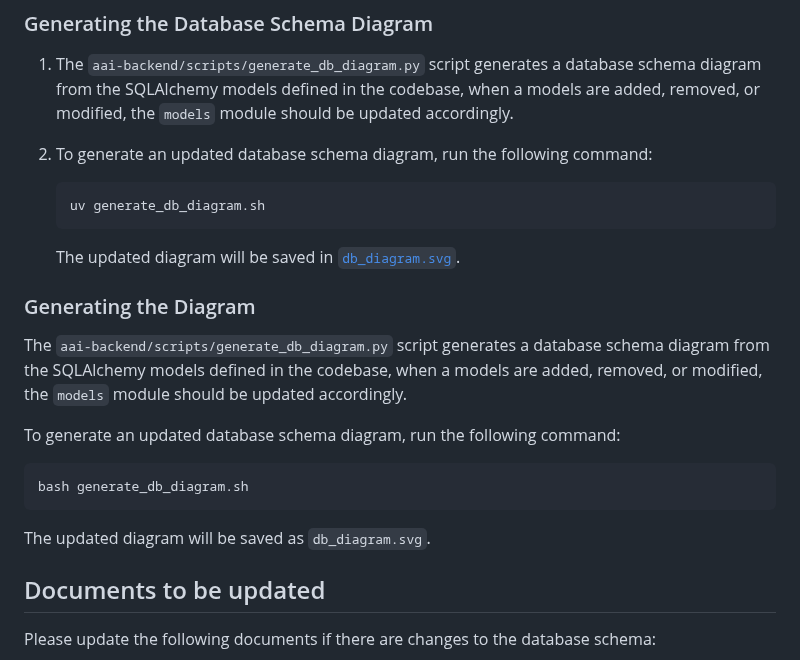
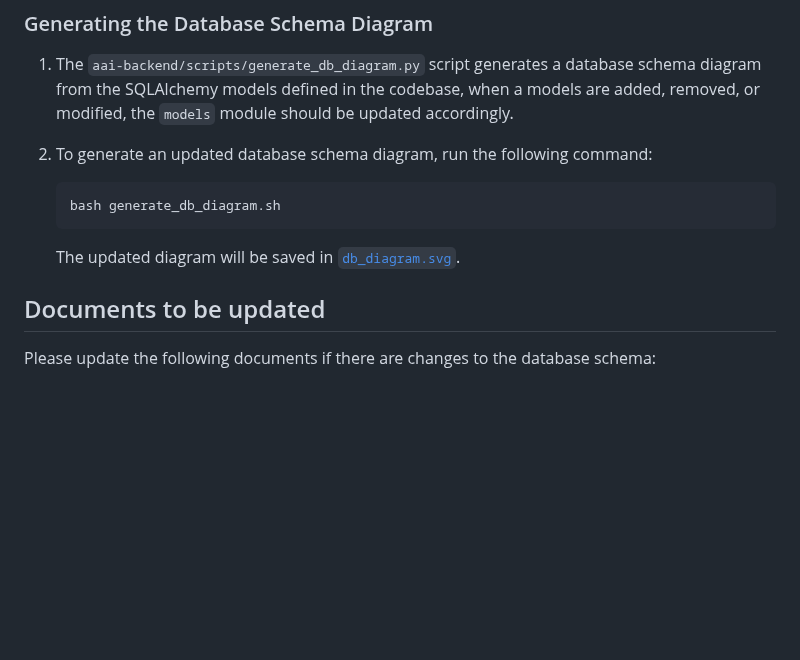
Before and after one commit to AustralianBioCommons/aai-backend, a Markdown page: README.md, the part around the change. GitHub-like rendering; blank space fills up the shorter version.

Commit message:
fix: duplicated instructions in README

````diff
--- a/README.md
+++ b/README.md
@@ -142,27 +142,15 @@ When the database models are changed, the database schema diagram in [`db_diagra
 
 1. The `aai-backend/scripts/generate_db_diagram.py` script generates a database schema diagram from the SQLAlchemy models defined in the codebase, when a models are added, removed, or modified, the `models` module should be updated accordingly.
 
-1. To generate an updated database schema diagram, run the following command:
+2. To generate an updated database schema diagram, run the following command:
 
    ```shell
-   uv generate_db_diagram.sh
+   bash generate_db_diagram.sh
    ```
 
    The updated diagram will be saved in [`db_diagram.svg`](./db_diagram.svg).
 
 
-### Generating the Diagram
-
-The `aai-backend/scripts/generate_db_diagram.py` script generates a database schema diagram from the SQLAlchemy models defined in the codebase, when a models are added, removed, or modified, the `models` module should be updated accordingly.
-
-To generate an updated database schema diagram, run the following command:
-
-```shell
-bash generate_db_diagram.sh
-```
-
-The updated diagram will be saved as `db_diagram.svg`.
-
 ## Documents to be updated
 Please update the following documents if there are changes to the database schema:
 - [AAI User Database Technical Design Document](https://docs.google.com/document/d/1xECcTqXH9ykXBCEESBSg43SOMncXT6Zayi5FwqvCT4Y/edit?tab=t.0#heading=h.sj9060dgy5fu)
````
